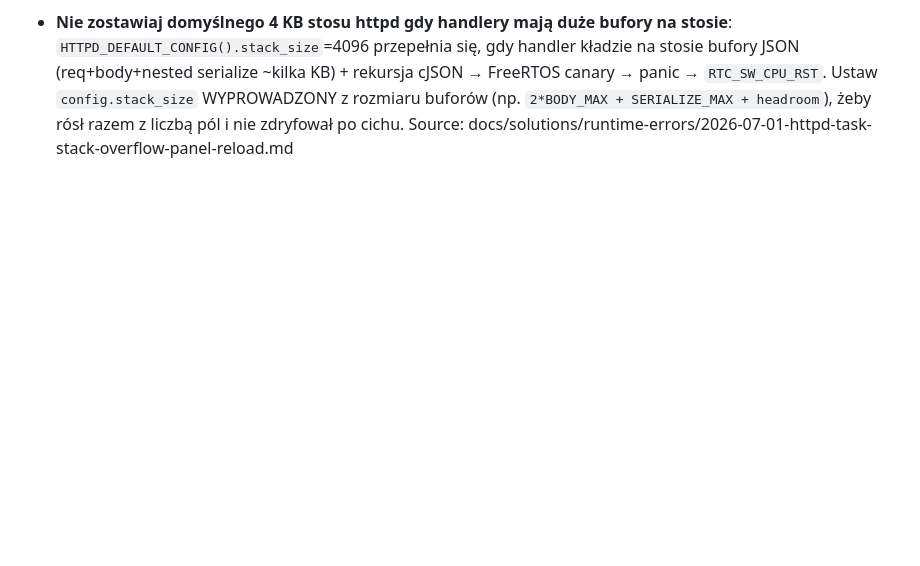
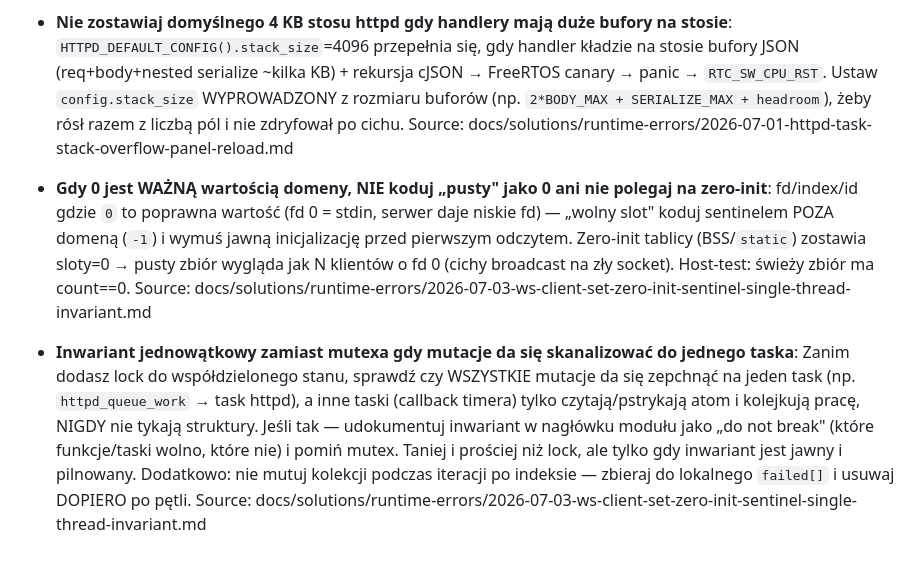
Before and after one commit to pawelpazniewski/thatmotor, a Markdown page: .claude/rules/learned-patterns.md, the part around one of its changes. GitHub-like rendering; blank space fills up the shorter version.

Commit message:
docs(solutions): zero-init-vs-sentinel + inwariant jednowątkowy zamiast mutexa
Co-Authored-By: Claude Opus 4.8 (1M context) <noreply@anthropic.com>

```diff
--- a/.claude/rules/learned-patterns.md
+++ b/.claude/rules/learned-patterns.md
@@ -42,3 +42,9 @@ Reguły wyciągnięte z rozwiązanych problemów w docs/solutions/. Zarządzane
 
 - **Nie zostawiaj domyślnego 4 KB stosu httpd gdy handlery mają duże bufory na stosie**: `HTTPD_DEFAULT_CONFIG().stack_size`=4096 przepełnia się, gdy handler kładzie na stosie bufory JSON (req+body+nested serialize ~kilka KB) + rekursja cJSON → FreeRTOS canary → panic → `RTC_SW_CPU_RST`. Ustaw `config.stack_size` WYPROWADZONY z rozmiaru buforów (np. `2*BODY_MAX + SERIALIZE_MAX + headroom`), żeby rósł razem z liczbą pól i nie zdryfował po cichu.
   Source: docs/solutions/runtime-errors/2026-07-01-httpd-task-stack-overflow-panel-reload.md
+
+- **Gdy 0 jest WAŻNĄ wartością domeny, NIE koduj „pusty" jako 0 ani nie polegaj na zero-init**: fd/index/id gdzie `0` to poprawna wartość (fd 0 = stdin, serwer daje niskie fd) — „wolny slot" koduj sentinelem POZA domeną (`-1`) i wymuś jawną inicjalizację przed pierwszym odczytem. Zero-init tablicy (BSS/`static`) zostawia sloty=0 → pusty zbiór wygląda jak N klientów o fd 0 (cichy broadcast na zły socket). Host-test: świeży zbiór ma count==0.
+  Source: docs/solutions/runtime-errors/2026-07-03-ws-client-set-zero-init-sentinel-single-thread-invariant.md
+
+- **Inwariant jednowątkowy zamiast mutexa gdy mutacje da się skanalizować do jednego taska**: Zanim dodasz lock do współdzielonego stanu, sprawdź czy WSZYSTKIE mutacje da się zepchnąć na jeden task (np. `httpd_queue_work` → task httpd), a inne taski (callback timera) tylko czytają/pstrykają atom i kolejkują pracę, NIGDY nie tykają struktury. Jeśli tak — udokumentuj inwariant w nagłówku modułu jako „do not break" (które funkcje/taski wolno, które nie) i pomiń mutex. Taniej i prościej niż lock, ale tylko gdy inwariant jest jawny i pilnowany. Dodatkowo: nie mutuj kolekcji podczas iteracji po indeksie — zbieraj do lokalnego `failed[]` i usuwaj DOPIERO po pętli.
+  Source: docs/solutions/runtime-errors/2026-07-03-ws-client-set-zero-init-sentinel-single-thread-invariant.md
```
Also changed, not shown: other parts of .claude/rules/learned-patterns.md (+1 -1 lines), 1 other file.
